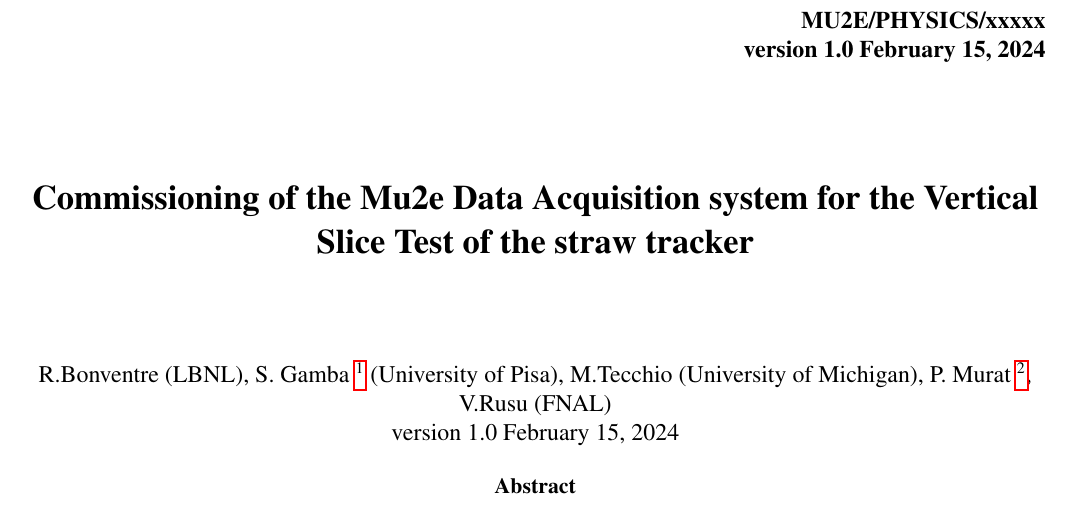
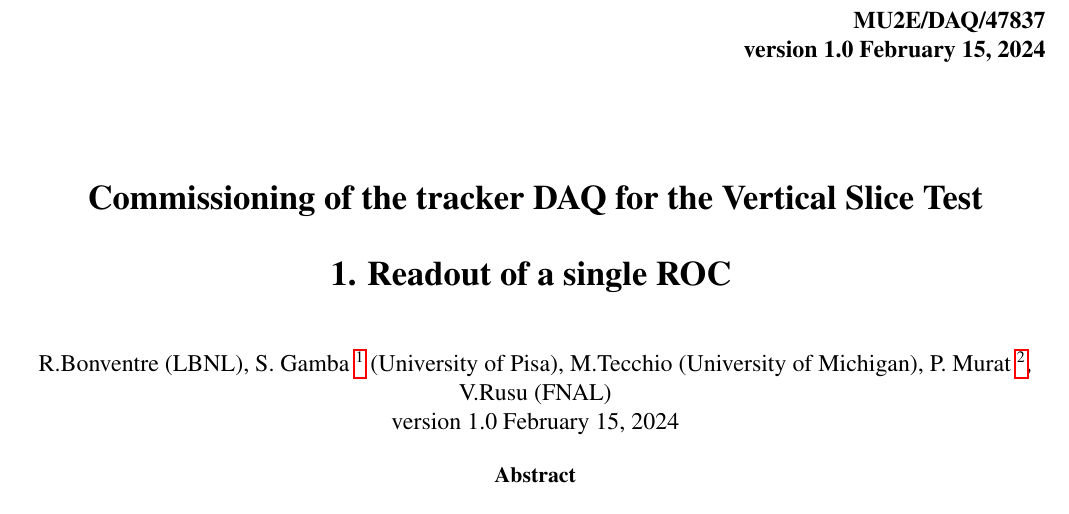
Before and after one commit to sgamba2/mu2e-47837.roc_simulation, a LaTeX paper (mu2e-47837.tex): part of page 1 of 13, cut at the place of the change. Compiled offline with pdfLaTeX; a LaTeX package or settings file that is missing is left out.

Commit message:
- reserve the note number, update title

```diff
--- a/mu2e-xxxxx.tex
+++ b/mu2e-47837.tex
@@ -106,7 +106,7 @@
 
 \begin{titlepage}
   \begin{flushright}
-    \bf {MU2E/PHYSICS/xxxxx} \\
+    \bf {MU2E/DAQ/47837} \\
     version 1.0
     \today
  \end{flushright}
@@ -114,11 +114,11 @@
   \vspace{1cm}
 
   \begin{center}
-    {\Large \bf Commissioning of the Mu2e Data Acquisition system for the Vertical Slice Test of the straw tracker
+    {\Large \bf Commissioning of the tracker DAQ for the Vertical Slice Test
 
       \vspace{0.3in}
 
-      % 1. Mu2e ROC simulation
+      1. Readout of a single ROC
     }
 
     \vspace{1cm}
```
Also changed, not shown: mu2e-xxxxx.pdf (deleted), 2 other files.
